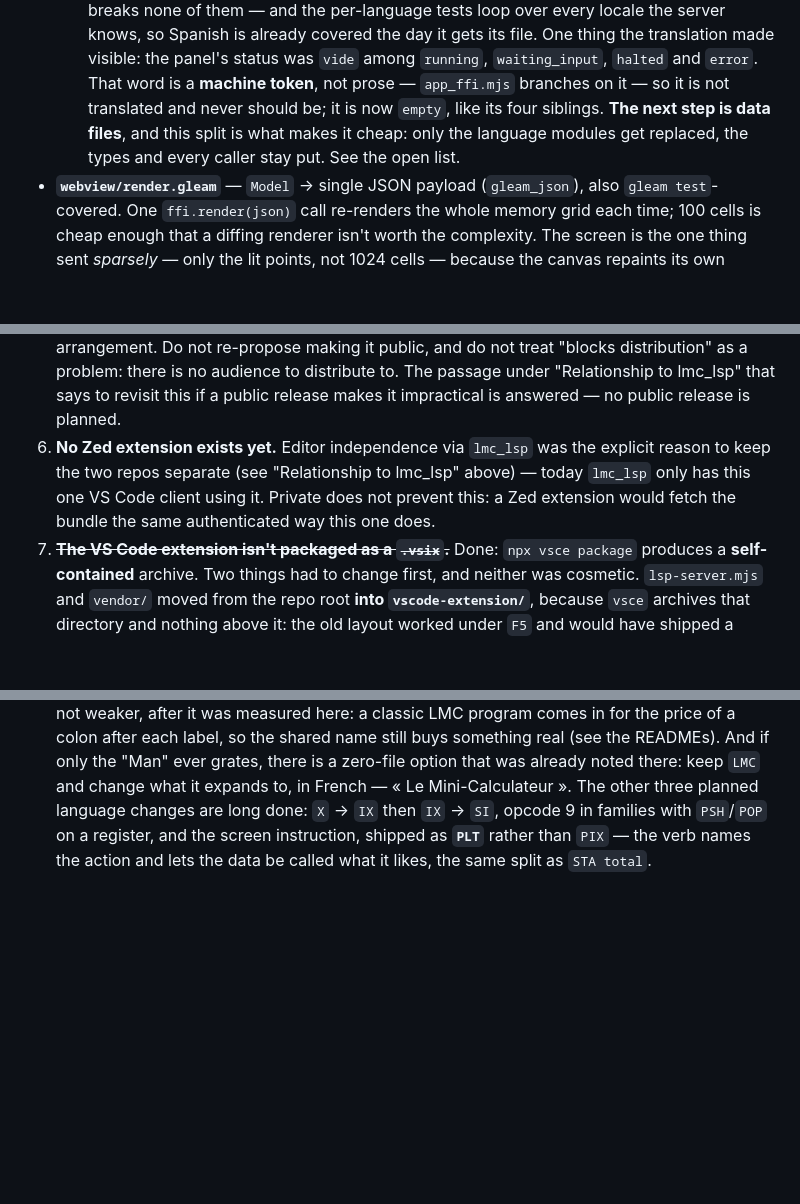
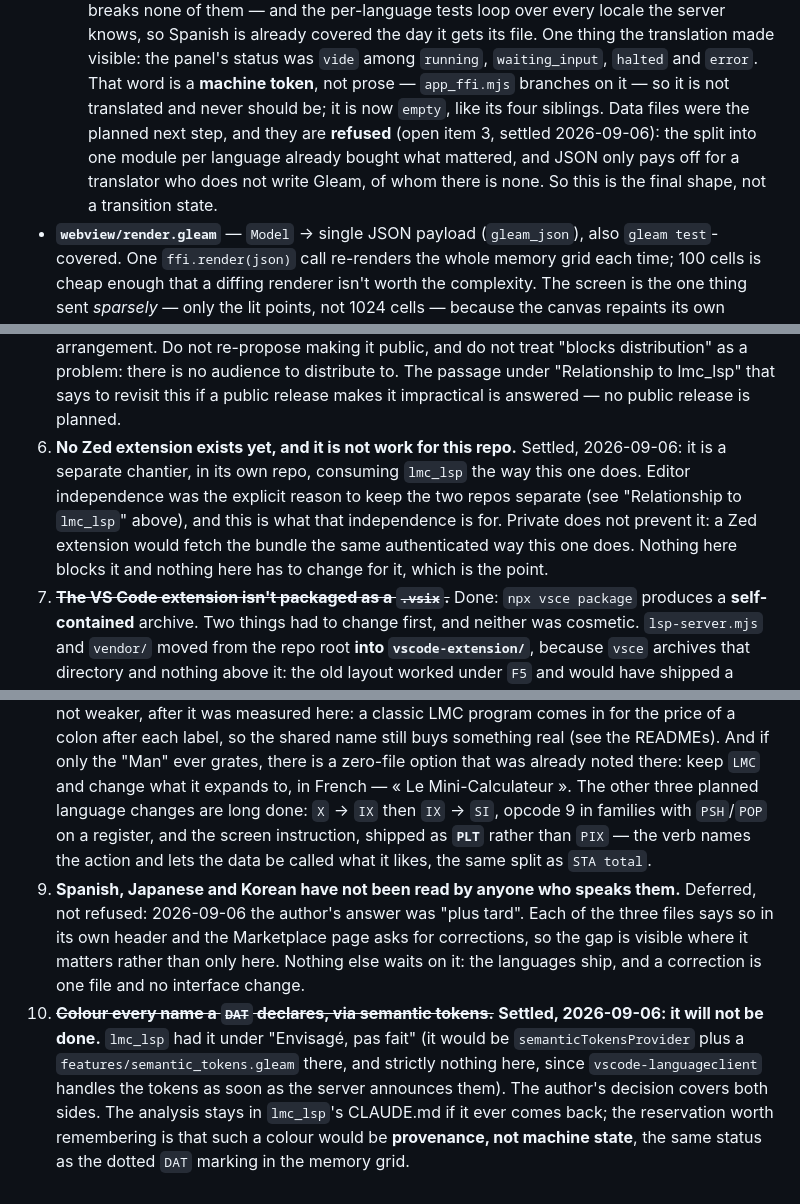
Before and after one commit to MMarchand-NSI/lmc-vscode, a Markdown page: CLAUDE.md, 3 parts joined by grey strips. Drawn GitHub-style; blank space fills up the shorter version.

```diff
--- a/CLAUDE.md
+++ b/CLAUDE.md
@@ -259,8 +259,10 @@ Gleam's `main()` is just an export — nothing calls it on its own; `index.html`
   `waiting_input`, `halted` and `error`. That word is a **machine token**, not prose —
   `app_ffi.mjs` branches on it — so it is not translated and never should be; it is now `empty`,
   like its four siblings.
-  **The next step is data files**, and this split is what makes it cheap: only the language modules
-  get replaced, the types and every caller stay put. See the open list.
+  Data files were the planned next step, and they are **refused** (open item 3, settled
+  2026-09-06): the split into one module per language already bought what mattered, and JSON only
+  pays off for a translator who does not write Gleam, of whom there is none. So this is the final
+  shape, not a transition state.
 - **`webview/render.gleam`** — `Model` -> single JSON payload (`gleam_json`), also `gleam test`-covered.
   One `ffi.render(json)` call re-renders the whole memory grid each time; 100 cells is cheap enough
   that a diffing renderer isn't worth the complexity. The screen is the one thing sent
@@ -712,10 +696,12 @@ Still open, roughly in the order it's worth tackling them:
    distribution" as a problem: there is no audience to distribute to. The passage under
    "Relationship to lmc_lsp" that says to revisit this if a public release makes it impractical is
    answered — no public release is planned.
-6. **No Zed extension exists yet.** Editor independence via `lmc_lsp` was the explicit reason to keep
-   the two repos separate (see "Relationship to lmc_lsp" above) — today `lmc_lsp` only has this one
-   VS Code client using it. Private does not prevent this: a Zed extension would fetch the bundle
-   the same authenticated way this one does.
+6. **No Zed extension exists yet, and it is not work for this repo.** Settled, 2026-09-06: it is
+   a separate chantier, in its own repo, consuming `lmc_lsp` the way this one does. Editor
+   independence was the explicit reason to keep the two repos separate (see "Relationship to
+   `lmc_lsp`" above), and this is what that independence is for. Private does not prevent it: a
+   Zed extension would fetch the bundle the same authenticated way this one does. Nothing here
+   blocks it and nothing here has to change for it, which is the point.
 7. ~~**The VS Code extension isn't packaged as a `.vsix`.**~~ Done: `npx vsce package` produces a
    **self-contained** archive. Two things had to change first, and neither was cosmetic.
    `lsp-server.mjs` and `vendor/` moved from the repo root **into `vscode-extension/`**, because
@@ -744,3 +730,15 @@ Still open, roughly in the order it's worth tackling them:
    families with `PSH`/`POP` on a register, and the screen instruction, shipped as **`PLT`** rather
    than `PIX` — the verb names the action and lets the data be called what it likes, the same split
    as `STA total`.
+9. **Spanish, Japanese and Korean have not been read by anyone who speaks them.** Deferred, not
+   refused: 2026-09-06 the author's answer was "plus tard". Each of the three files says so in its
+   own header and the Marketplace page asks for corrections, so the gap is visible where it
+   matters rather than only here. Nothing else waits on it: the languages ship, and a correction
+   is one file and no interface change.
+10. ~~**Colour every name a `DAT` declares, via semantic tokens.**~~ **Settled, 2026-09-06: it will
+   not be done.** `lmc_lsp` had it under "Envisagé, pas fait" (it would be `semanticTokensProvider`
+   plus a `features/semantic_tokens.gleam` there, and strictly nothing here, since
+   `vscode-languageclient` handles the tokens as soon as the server announces them). The author's
+   decision covers both sides. The analysis stays in `lmc_lsp`'s CLAUDE.md if it ever comes back;
+   the reservation worth remembering is that such a colour would be **provenance, not machine
+   state**, the same status as the dotted `DAT` marking in the memory grid.
```
Also changed, not shown: other parts of CLAUDE.md (+36 -54 lines).
